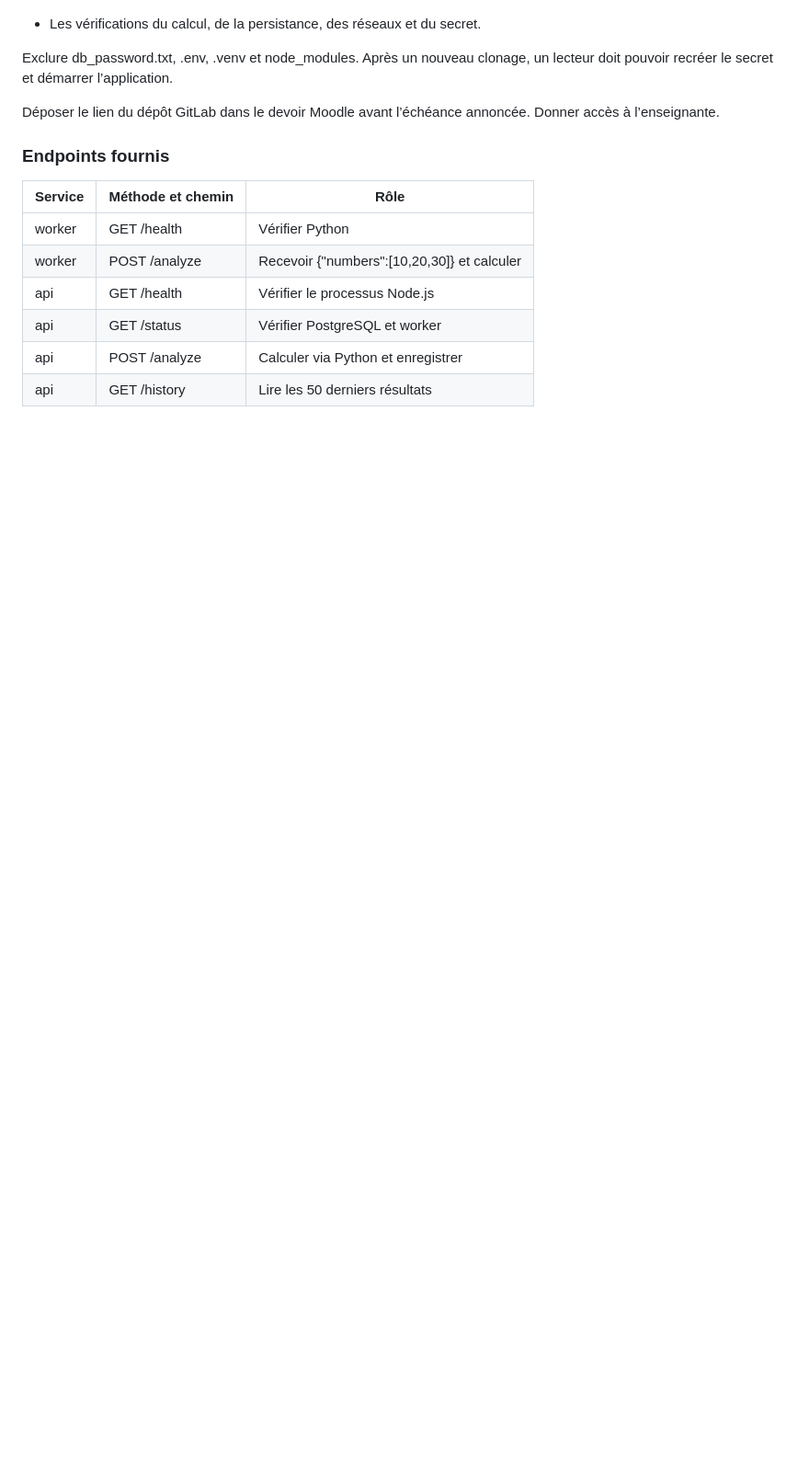
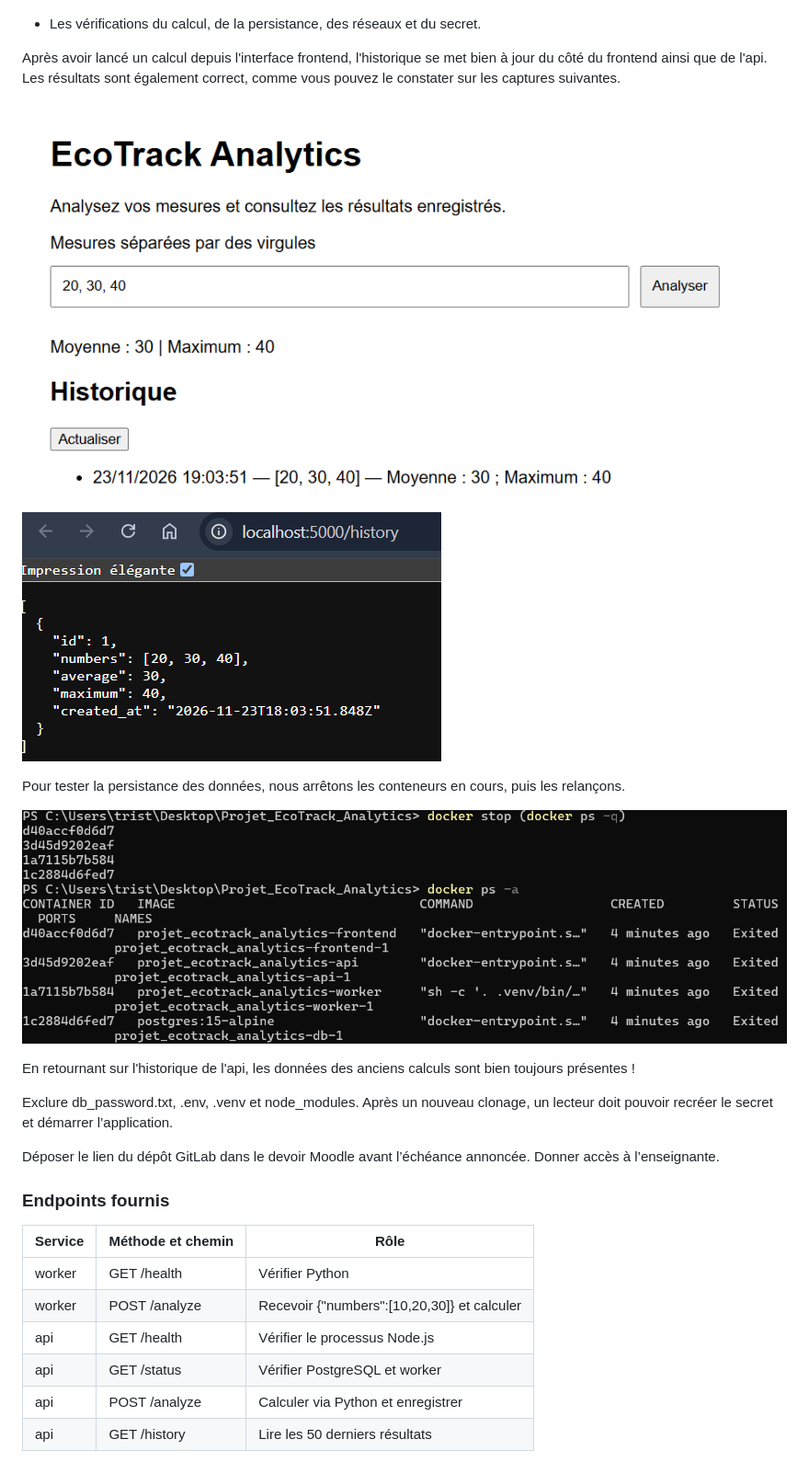
Before and after one commit to flo-olf-p/Projet_EcoTrack_Analytics, a Markdown page: README.md, the part around one of its changes. Shown at 92% size. Drawn GitHub-style; pictures changed too: preuve/arret_conteneurs.png (added), preuve/historique_api.png (added), preuve/interface_frontend.png (added); blank space fills up the shorter version.

Commit message:
Complétion du README.

```diff
--- a/README.md
+++ b/README.md
@@ -104,4 +114,18 @@ python :
 - Les vérifications du calcul, de la persistance, des réseaux et du secret.
+
+Après avoir lancé un calcul depuis l'interface frontend, l'historique se met bien à jour du côté du frontend ainsi que de l'api.
+Les résultats sont également correct, comme vous pouvez le constater sur les captures suivantes.
+
+![commande_liste](preuve/interface_frontend.png)
+![commande_liste](preuve/historique_api.png)
+
+Pour tester la persistance des données, nous arrêtons les conteneurs en cours, puis les relançons.
+
+![commande_liste](preuve/arret_conteneurs.png)
+
+En retournant sur l'historique de l'api, les données des anciens calculs sont bien toujours présentes !
+
+
 
 Exclure db_password.txt, .env, .venv et node_modules. Après un nouveau clonage, un lecteur doit pouvoir recréer le secret et démarrer l’application.
 
```
Also changed, not shown: other parts of README.md (+13 -3 lines), preuve/commandes.png (added), preuve/commandes2.png (added).
